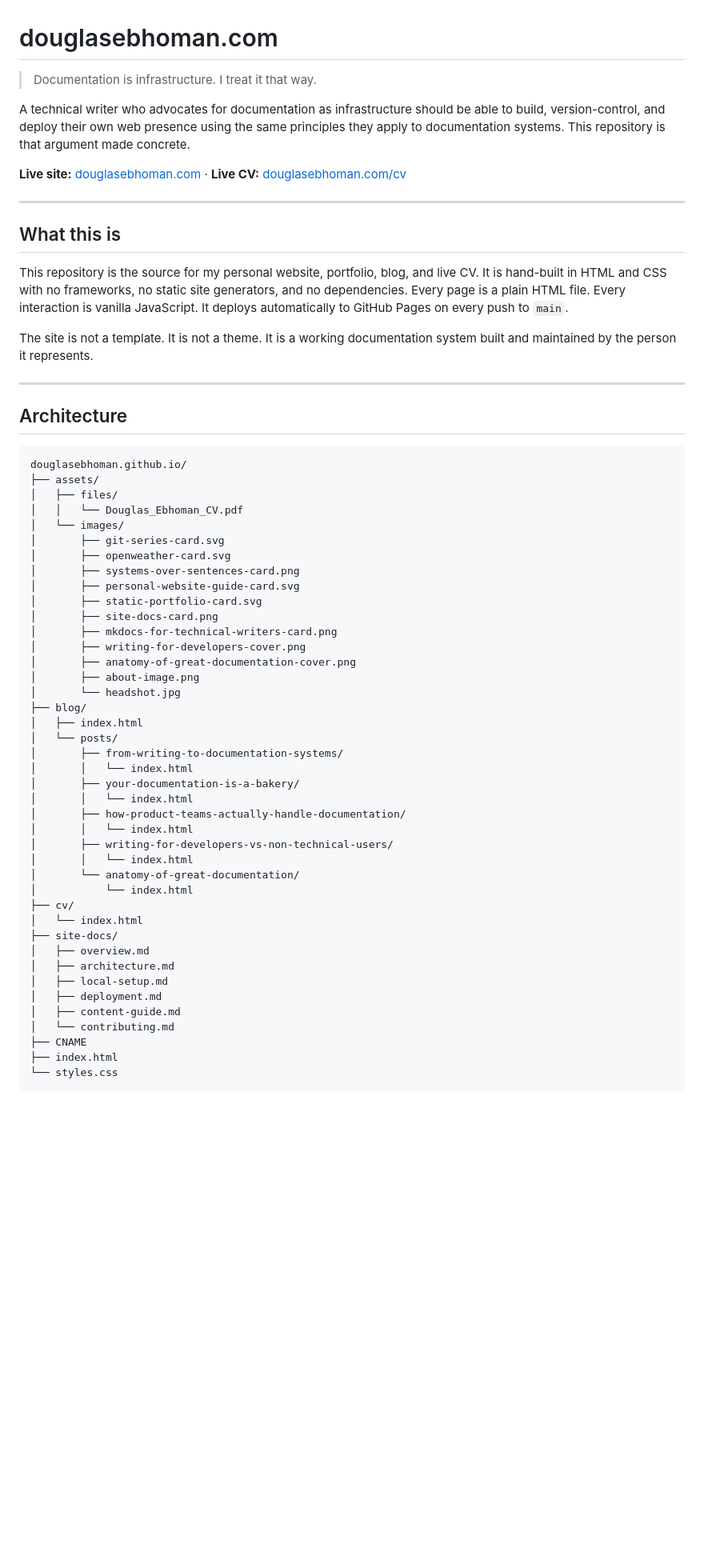
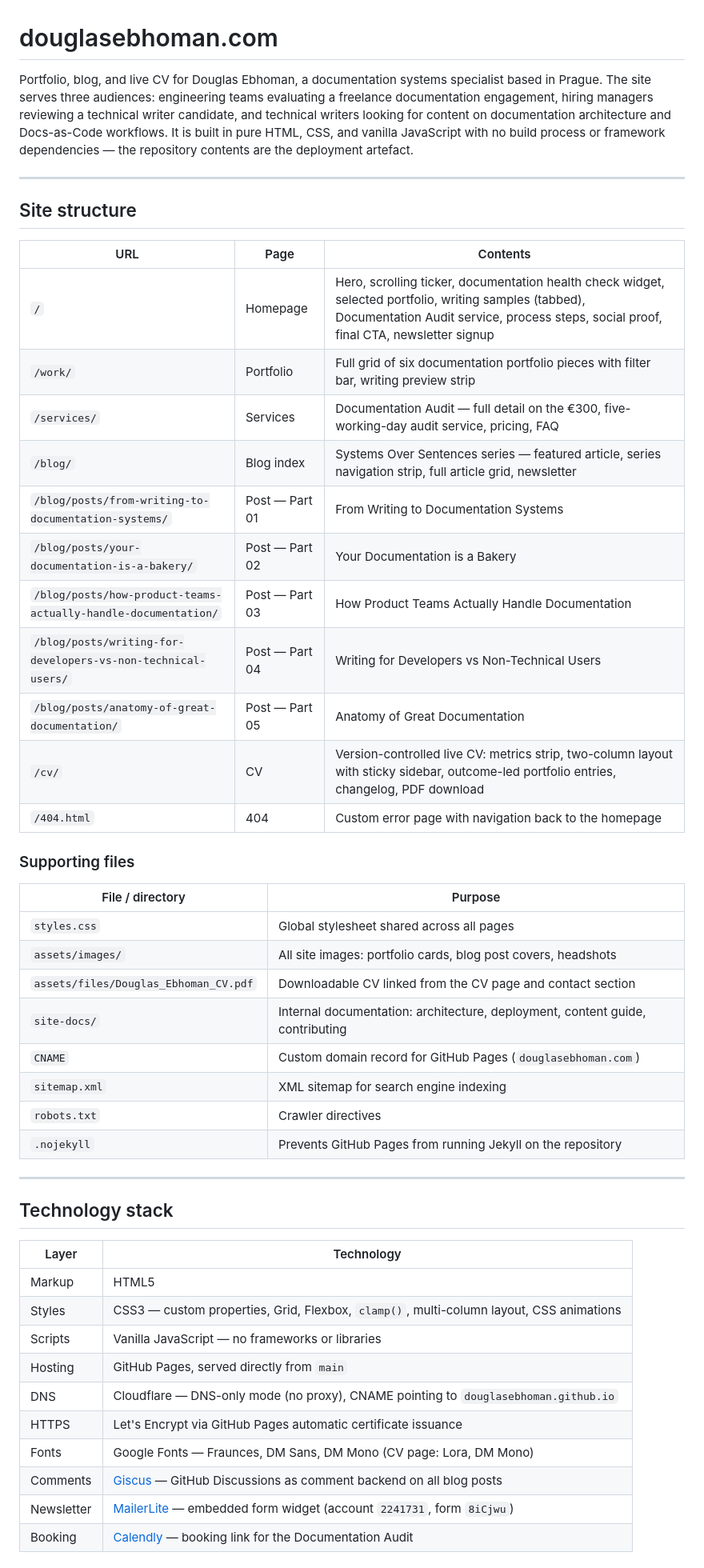
Before and after one commit to Douglasebhoman/douglasebhoman.github.io, a Markdown page: README.md, the part around one of its changes. Shown at 80% size. Rendered like a GitHub page; blank space fills up the shorter version.

Commit message:
docs: add comprehensive repository README

````diff
--- a/README.md
+++ b/README.md
@@ -1,64 +1,52 @@
 # douglasebhoman.com
 
-> Documentation is infrastructure. I treat it that way.
-
-A technical writer who advocates for documentation as infrastructure should be able to build, version-control, and deploy their own web presence using the same principles they apply to documentation systems. This repository is that argument made concrete.
-
-**Live site:** [douglasebhoman.com](https://douglasebhoman.com) · **Live CV:** [douglasebhoman.com/cv](https://douglasebhoman.com/cv)
+Portfolio, blog, and live CV for Douglas Ebhoman, a documentation systems specialist based in Prague. The site serves three audiences: engineering teams evaluating a freelance documentation engagement, hiring managers reviewing a technical writer candidate, and technical writers looking for content on documentation architecture and Docs-as-Code workflows. It is built in pure HTML, CSS, and vanilla JavaScript with no build process or framework dependencies — the repository contents are the deployment artefact.
 
 ---
 
-## What this is
+## Site structure
 
-This repository is the source for my personal website, portfolio, blog, and live CV. It is hand-built in HTML and CSS with no frameworks, no static site generators, and no dependencies. Every page is a plain HTML file. Every interaction is vanilla JavaScript. It deploys automatically to GitHub Pages on every push to `main`.
+| URL | Page | Contents |
+|-----|------|----------|
+| `/` | Homepage | Hero, scrolling ticker, documentation health check widget, selected portfolio, writing samples (tabbed), Documentation Audit service, process steps, social proof, final CTA, newsletter signup |
+| `/work/` | Portfolio | Full grid of six documentation portfolio pieces with filter bar, writing preview strip |
+| `/services/` | Services | Documentation Audit — full detail on the €300, five-working-day audit service, pricing, FAQ |
+| `/blog/` | Blog index | Systems Over Sentences series — featured article, series navigation strip, full article grid, newsletter |
+| `/blog/posts/from-writing-to-documentation-systems/` | Post — Part 01 | From Writing to Documentation Systems |
+| `/blog/posts/your-documentation-is-a-bakery/` | Post — Part 02 | Your Documentation is a Bakery |
+| `/blog/posts/how-product-teams-actually-handle-documentation/` | Post — Part 03 | How Product Teams Actually Handle Documentation |
+| `/blog/posts/writing-for-developers-vs-non-technical-users/` | Post — Part 04 | Writing for Developers vs Non-Technical Users |
+| `/blog/posts/anatomy-of-great-documentation/` | Post — Part 05 | Anatomy of Great Documentation |
+| `/cv/` | CV | Version-controlled live CV: metrics strip, two-column layout with sticky sidebar, outcome-led portfolio entries, changelog, PDF download |
+| `/404.html` | 404 | Custom error page with navigation back to the homepage |
 
-The site is not a template. It is not a theme. It is a working documentation system built and maintained by the person it represents.
+### Supporting files
+
+| File / directory | Purpose |
+|-----------------|---------|
+| `styles.css` | Global stylesheet shared across all pages |
+| `assets/images/` | All site images: portfolio cards, blog post covers, headshots |
+| `assets/files/Douglas_Ebhoman_CV.pdf` | Downloadable CV linked from the CV page and contact section |
+| `site-docs/` | Internal documentation: architecture, deployment, content guide, contributing |
+| `CNAME` | Custom domain record for GitHub Pages (`douglasebhoman.com`) |
+| `sitemap.xml` | XML sitemap for search engine indexing |
+| `robots.txt` | Crawler directives |
+| `.nojekyll` | Prevents GitHub Pages from running Jekyll on the repository |
 
 ---
 
-## Architecture
+## Technology stack
 
-```
-douglasebhoman.github.io/
-├── assets/
-│   ├── files/
-│   │   └── Douglas_Ebhoman_CV.pdf
-│   └── images/
-│       ├── git-series-card.svg
-│       ├── openweather-card.svg
-│       ├── systems-over-sentences-card.png
-│       ├── personal-website-guide-card.svg
-│       ├── static-portfolio-card.svg
-│       ├── site-docs-card.png
-│       ├── mkdocs-for-technical-writers-card.png
-│       ├── writing-for-developers-cover.png
-│       ├── anatomy-of-great-documentation-cover.png
-│       ├── about-image.png
-│       └── headshot.jpg
-├── blog/
-│   ├── index.html
-│   └── posts/
-│       ├── from-writing-to-documentation-systems/
-│       │   └── index.html
-│       ├── your-documentation-is-a-bakery/
-│       │   └── index.html
-│       ├── how-product-teams-actually-handle-documentation/
-│       │   └── index.html
-│       ├── writing-for-developers-vs-non-technical-users/
-│       │   └── index.html
-│       └── anatomy-of-great-documentation/
-│           └── index.html
-├── cv/
-│   └── index.html
-├── site-docs/
-│   ├── overview.md
-│   ├── architecture.md
-│   ├── local-setup.md
-│   ├── deployment.md
-│   ├── content-guide.md
-│   └── contributing.md
-├── CNAME
-├── index.html
-└── styles.css
-```
+| Layer | Technology |
+|-------|-----------|
+| Markup | HTML5 |
+| Styles | CSS3 — custom properties, Grid, Flexbox, `clamp()`, multi-column layout, CSS animations |
+| Scripts | Vanilla JavaScript — no frameworks or libraries |
+| Hosting | GitHub Pages, served directly from `main` |
+| DNS | Cloudflare — DNS-only mode (no proxy), CNAME pointing to `douglasebhoman.github.io` |
+| HTTPS | Let's Encrypt via GitHub Pages automatic certificate issuance |
+| Fonts | Google Fonts — Fraunces, DM Sans, DM Mono (CV page: Lora, DM Mono) |
+| Comments | [Giscus](https://giscus.app) — GitHub Discussions as comment backend on all blog posts |
+| Newsletter | [MailerLite](https://www.mailerlite.com) — embedded form widget (account `2241731`, form `8iCjwu`) |
+| Booking | [Calendly](https://calendly.com/douglas-douglasebhoman/30min) — booking link for the Documentation Audit |
 
````
Also changed, not shown: other parts of README.md (+102 -73 lines).
